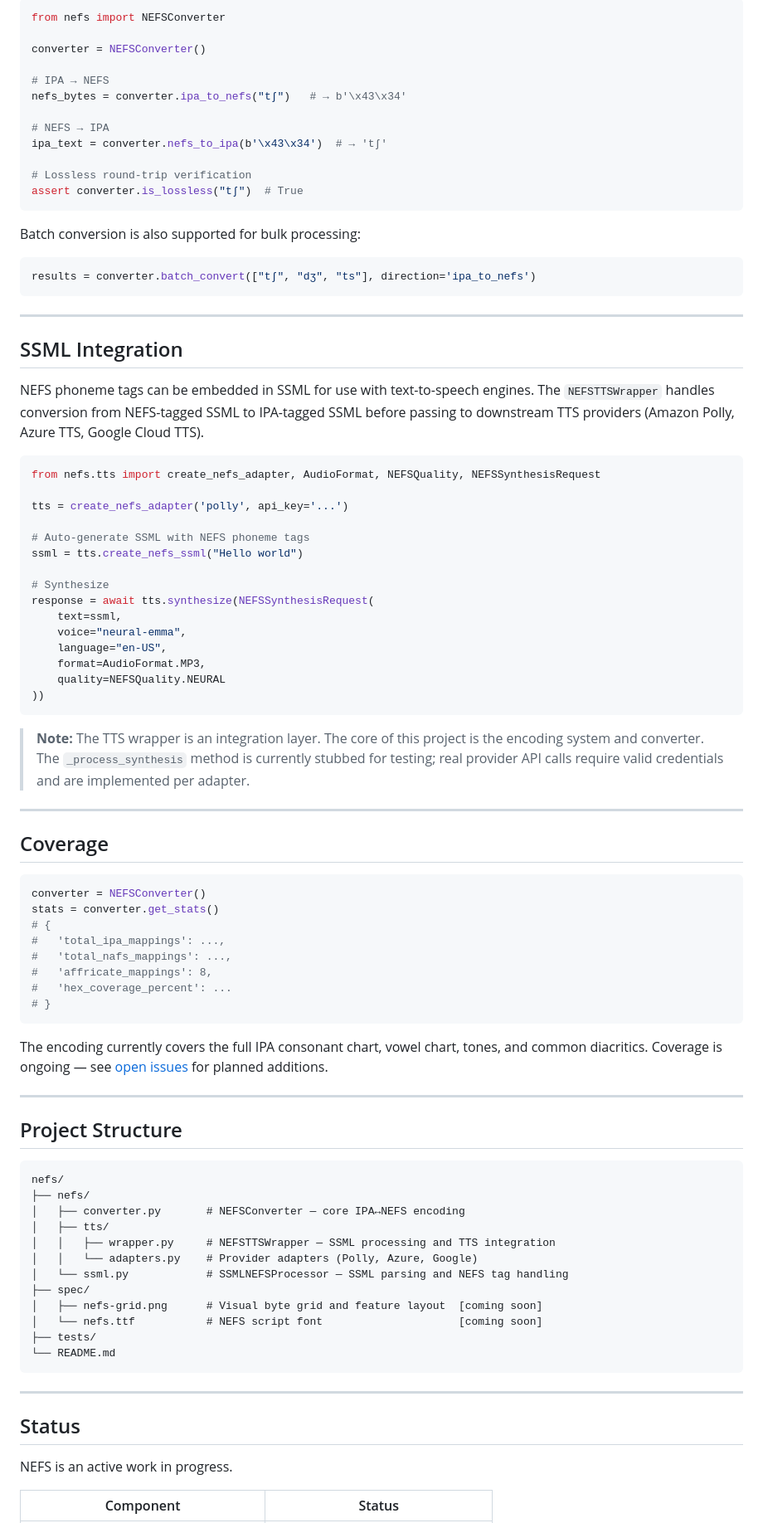
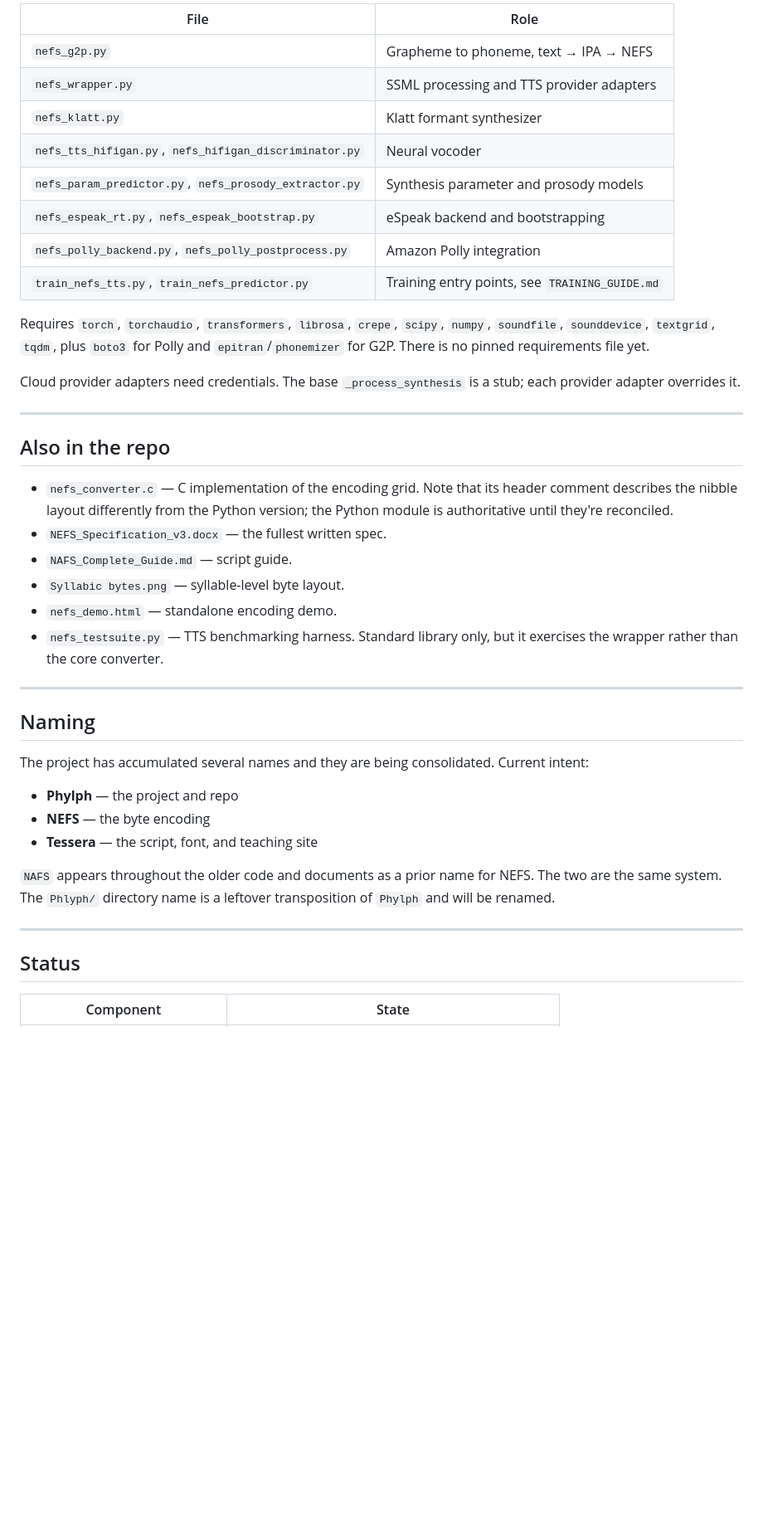
Before and after one commit to Nivlahk/NAFS, a Markdown page: README.md, the part around one of its changes. Shown at 83% size. GitHub-like rendering; blank space fills up the shorter version.

````diff
--- a/README.md
+++ b/README.md
@@ -89,92 +122,45 @@ NEFS is designed to be **losslessly interconvertible with IPA** for all sounds i
 
-```python
-from nefs import NEFSConverter
+| File | Role |
+|---|---|
+| `nefs_g2p.py` | Grapheme to phoneme, text → IPA → NEFS |
+| `nefs_wrapper.py` | SSML processing and TTS provider adapters |
+| `nefs_klatt.py` | Klatt formant synthesizer |
+| `nefs_tts_hifigan.py`, `nefs_hifigan_discriminator.py` | Neural vocoder |
+| `nefs_param_predictor.py`, `nefs_prosody_extractor.py` | Synthesis parameter and prosody models |
+| `nefs_espeak_rt.py`, `nefs_espeak_bootstrap.py` | eSpeak backend and bootstrapping |
+| `nefs_polly_backend.py`, `nefs_polly_postprocess.py` | Amazon Polly integration |
+| `train_nefs_tts.py`, `train_nefs_predictor.py` | Training entry points, see `TRAINING_GUIDE.md` |
 
-converter = NEFSConverter()
+Requires `torch`, `torchaudio`, `transformers`, `librosa`, `crepe`, `scipy`, `numpy`, `soundfile`, `sounddevice`, `textgrid`, `tqdm`, plus `boto3` for Polly and `epitran`/`phonemizer` for G2P. There is no pinned requirements file yet.
 
-# IPA → NEFS
-nefs_bytes = converter.ipa_to_nefs("tʃ")   # → b'\x43\x34'
-
-# NEFS → IPA
-ipa_text = converter.nefs_to_ipa(b'\x43\x34')  # → 'tʃ'
-
-# Lossless round-trip verification
-assert converter.is_lossless("tʃ")  # True
-```
-
-Batch conversion is also supported for bulk processing:
-
-```python
-results = converter.batch_convert(["tʃ", "dʒ", "ts"], direction='ipa_to_nefs')
-```
+Cloud provider adapters need credentials. The base `_process_synthesis` is a stub; each provider adapter overrides it.
 
 ---
 
-## SSML Integration
+## Also in the repo
 
-NEFS phoneme tags can be embedded in SSML for use with text-to-speech engines. The `NEFSTTSWrapper` handles conversion from NEFS-tagged SSML to IPA-tagged SSML before passing to downstream TTS providers (Amazon Polly, Azure TTS, Google Cloud TTS).
-
-```python
-from nefs.tts import create_nefs_adapter, AudioFormat, NEFSQuality, NEFSSynthesisRequest
-
-tts = create_nefs_adapter('polly', api_key='...')
-
-# Auto-generate SSML with NEFS phoneme tags
-ssml = tts.create_nefs_ssml("Hello world")
-
-# Synthesize
-response = await tts.synthesize(NEFSSynthesisRequest(
-    text=ssml,
-    voice="neural-emma",
-    language="en-US",
-    format=AudioFormat.MP3,
-    quality=NEFSQuality.NEURAL
-))
-```
-
-> **Note:** The TTS wrapper is an integration layer. The core of this project is the encoding system and converter. The `_process_synthesis` method is currently stubbed for testing; real provider API calls require valid credentials and are implemented per adapter.
+- `nefs_converter.c` — C implementation of the encoding grid. Note that its header comment describes the nibble layout differently from the Python version; the Python module is authoritative until they're reconciled.
+- `NEFS_Specification_v3.docx` — the fullest written spec.
+- `NAFS_Complete_Guide.md` — script guide.
+- `Syllabic bytes.png` — syllable-level byte layout.
+- `nefs_demo.html` — standalone encoding demo.
+- `nefs_testsuite.py` — TTS benchmarking harness. Standard library only, but it exercises the wrapper rather than the core converter.
 
 ---
 
-## Coverage
+## Naming
 
-```python
-converter = NEFSConverter()
-stats = converter.get_stats()
-# {
-#   'total_ipa_mappings': ...,
-#   'total_nafs_mappings': ...,
-#   'affricate_mappings': 8,
-#   'hex_coverage_percent': ...
-# }
-```
+The project has accumulated several names and they are being consolidated. Current intent:
 
-The encoding currently covers the full IPA consonant chart, vowel chart, tones, and common diacritics. Coverage is ongoing — see [open issues](#) for planned additions.
+- **Phylph** — the project and repo
+- **NEFS** — the byte encoding
+- **Tessera** — the script, font, and teaching site
 
----
-
-## Project Structure
-
-```
-nefs/
-├── nefs/
-│   ├── converter.py       # NEFSConverter — core IPA↔NEFS encoding
-│   ├── tts/
-│   │   ├── wrapper.py     # NEFSTTSWrapper — SSML processing and TTS integration
-│   │   └── adapters.py    # Provider adapters (Polly, Azure, Google)
-│   └── ssml.py            # SSMLNEFSProcessor — SSML parsing and NEFS tag handling
-├── spec/
-│   ├── nefs-grid.png      # Visual byte grid and feature layout  [coming soon]
-│   └── nefs.ttf           # NEFS script font                     [coming soon]
-├── tests/
-└── README.md
-```
+`NAFS` appears throughout the older code and documents as a prior name for NEFS. The two are the same system. The `Phlyph/` directory name is a leftover transposition of `Phylph` and will be renamed.
 
 ---
 
 ## Status
 
-NEFS is an active work in progress.
-
-| Component | Status |
+| Component | State |
 |---|---|
````
Also changed, not shown: other parts of README.md (+114 -78 lines).
